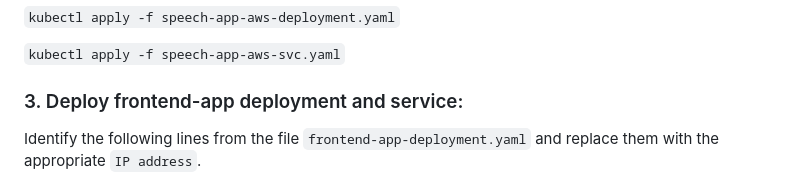
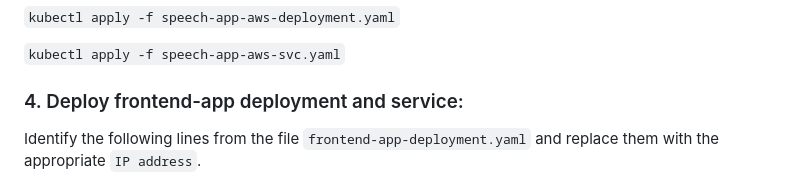
Before and after one commit to m-mishad/Intelligent-Cloud-Application, a Markdown page: README.md, the part around the change printed below. Rendered like a GitHub page.

````diff
--- a/README.md
+++ b/README.md
@@ -210,7 +210,7 @@ value: \"\<replace with your aws default region\>\"
 
 ```kubectl apply -f speech-app-aws-svc.yaml```
 
-### 3. Deploy frontend-app deployment and service:
+### 4. Deploy frontend-app deployment and service:
 
 Identify the following lines from the file ```frontend-app-deployment.yaml```
 and replace them with the appropriate ```IP address```.
````
Also changed, not shown: other parts of README.md (+4 -4 lines).
